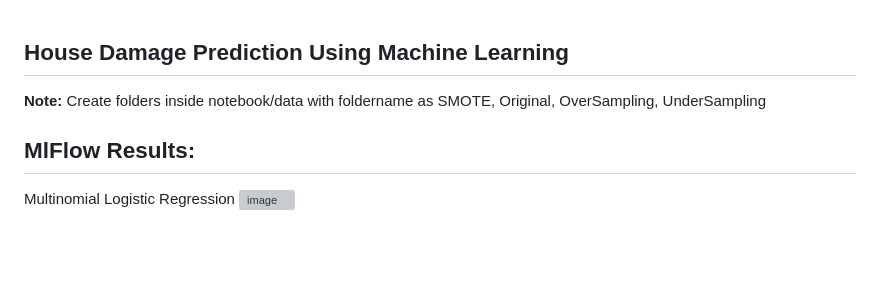
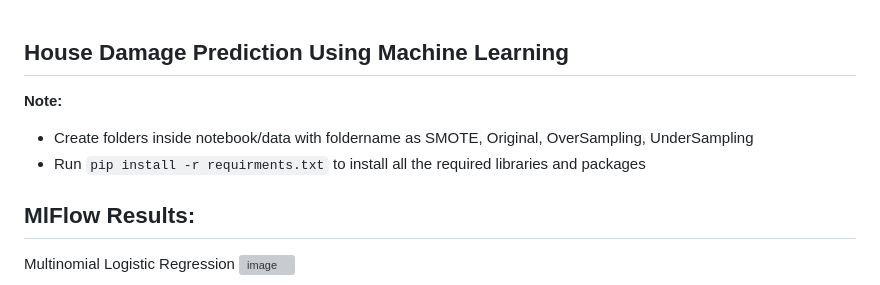
Before and after one commit to Bhandari008/house_damage_prediction, a Markdown page: README.md, the part around the change. GitHub-like rendering; blank space fills up the shorter version; grey boxes are pictures that could not be loaded.

Commit message:
Update README.md
added note at the top of the read me file

```diff
--- a/README.md
+++ b/README.md
@@ -1,10 +1,8 @@
 ## House Damage Prediction Using Machine Learning
 
-
-
 **Note:**
-Create folders inside notebook/data with foldername as SMOTE, Original, OverSampling, UnderSampling
-
+* Create folders inside notebook/data with foldername as SMOTE, Original, OverSampling, UnderSampling
+* Run `pip install -r requirments.txt` to install all the required libraries and packages
 
 
 MlFlow Results:
```
